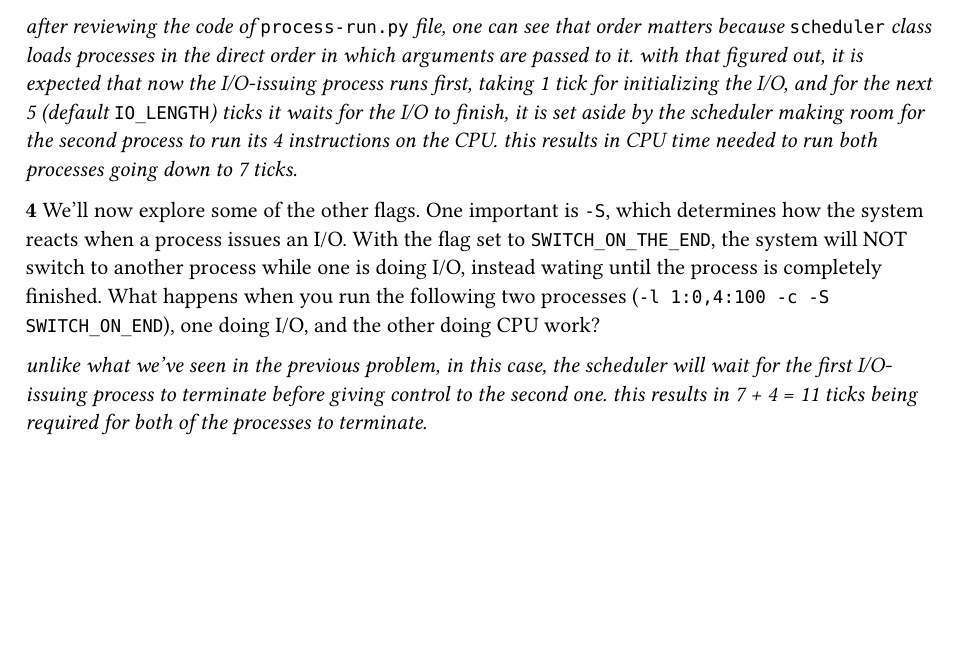
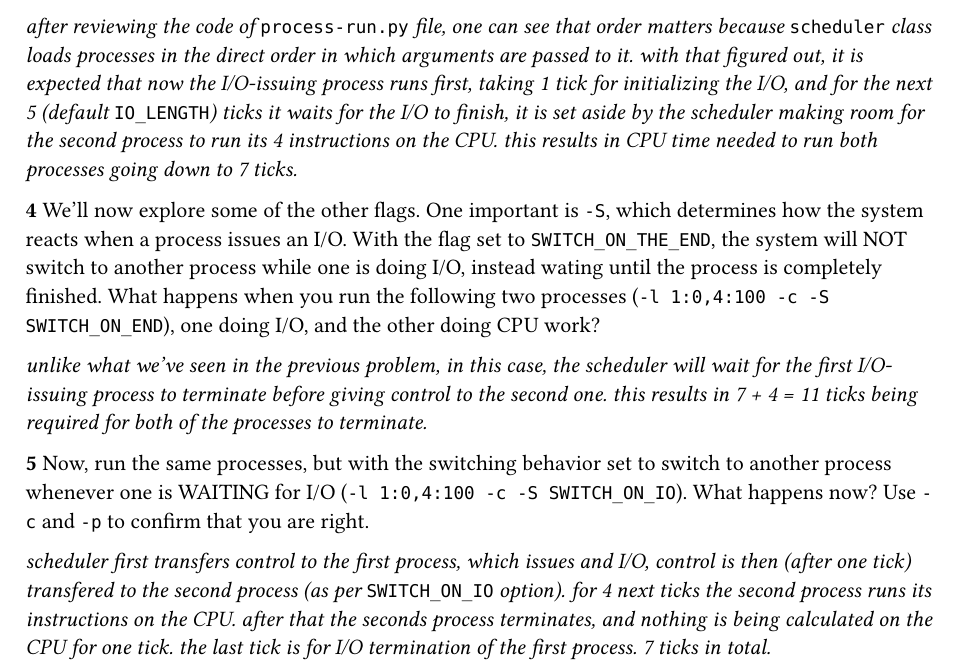
Before and after one commit to rQxwX3/books, a Typst document (ostep/chapter4.typ): part of the page, cut so that both start at the same text, the shorter picture padded with empty space. Compiled offline with Typst 0.15.

Commit message:
Add solution to 4.5 OSTEP

```diff
--- a/ostep/chapter4.typ
+++ b/ostep/chapter4.typ
@@ -13,3 +13,7 @@ _after reviewing the code of_ `process-run.py` _file, one can see that order mat
 *4* We'll now explore some of the other flags. One important is `-S`, which determines how the system reacts when a process issues an I/O. With the flag set to `SWITCH_ON_THE_END`, the system will NOT switch to another process while one is doing I/O, instead wating until the process is completely finished. What happens when you run the following two processes (`-l 1:0,4:100 -c -S SWITCH_ON_END`), one doing I/O, and the other doing CPU work?
 
 _unlike what we've seen in the previous problem, in this case, the scheduler will wait for the first I/O-issuing process to terminate before giving control to the second one. this results in 7 + 4 = 11 ticks being required for both of the processes to terminate._
+
+*5* Now, run the same processes, but with the switching behavior set to switch to another process whenever one is WAITING for I/O (`-l 1:0,4:100 -c -S SWITCH_ON_IO`). What happens now? Use `-c` and `-p` to confirm that you are right.
+
+_scheduler first transfers control to the first process, which issues and I/O, control is then (after one tick) transfered to the second process (as per_ `SWITCH_ON_IO`_ option). for 4 next ticks the second process runs its instructions on the CPU. after that the seconds process terminates, and nothing is being calculated on the CPU for one tick. the last tick is for I/O termination of the first process. 7 ticks in total._
```
